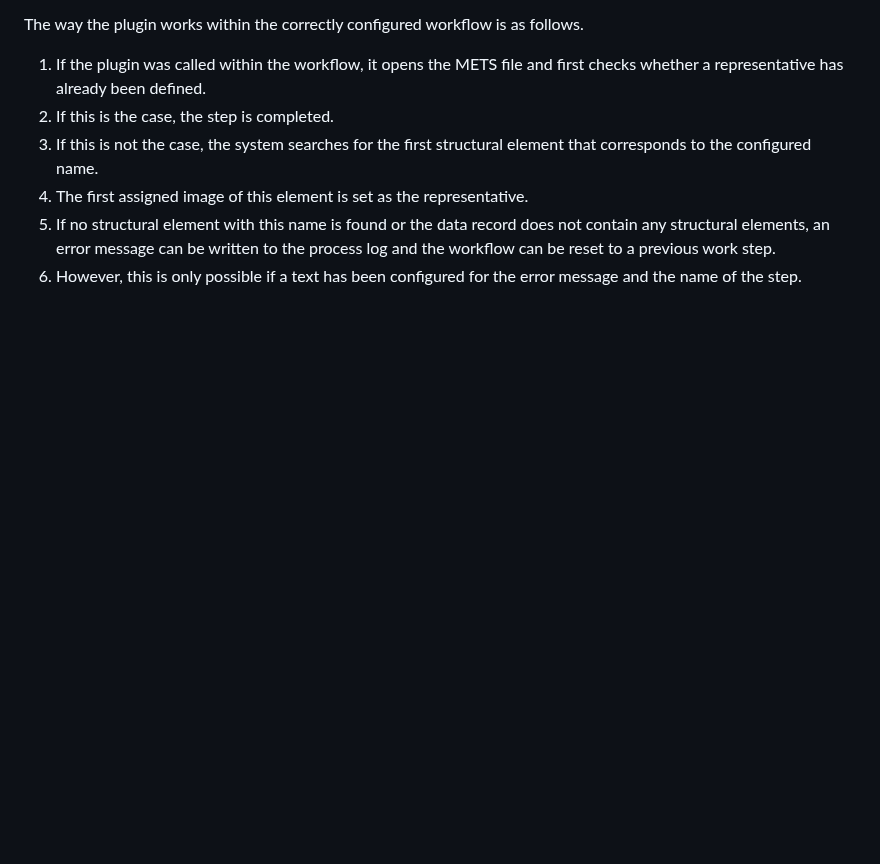
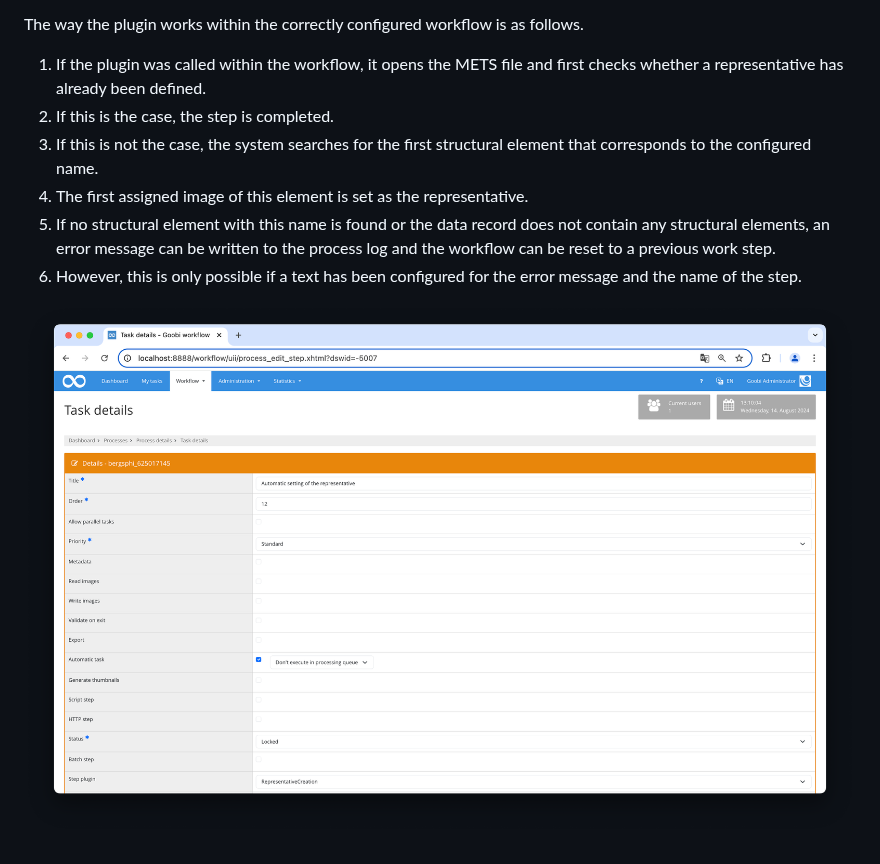
Before and after one commit to intranda/goobi-plugin-step-representative-creation, a Markdown page: docs/index_en.md, the part around the change. Drawn GitHub-style; pictures changed too: docs/screen1_en.png (added); blank space fills up the shorter version.

```diff
--- a/docs/index_en.md
+++ b/docs/index_en.md
@@ -60,3 +60,5 @@ The way the plugin works within the correctly configured workflow is as follows.
 4. The first assigned image of this element is set as the representative.
 5. If no structural element with this name is found or the data record does not contain any structural elements, an error message can be written to the process log and the workflow can be reset to a previous work step.
 6. However, this is only possible if a text has been configured for the error message and the name of the step.
+
+![Selection of the plugin for performing the step](screen1_en.png)
```
Also changed, not shown: docs/index_de.md (+2 -0 lines), docs/screen1_de.png (added).
